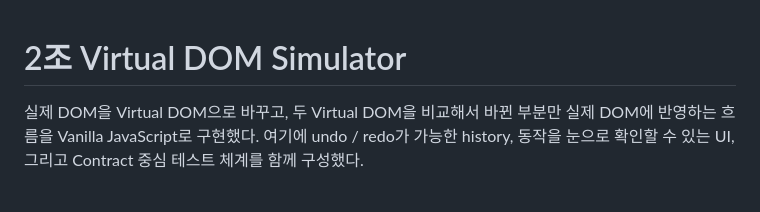
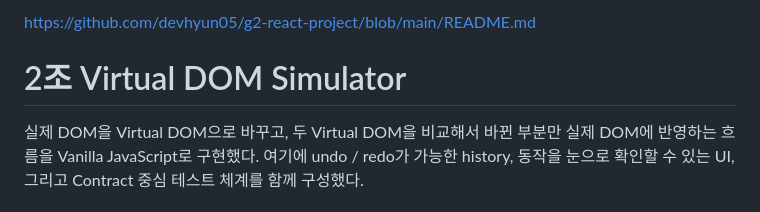
Before and after one commit to devhyun05/g2-react-project, a Markdown page: README.md, the part around the change. GitHub-like rendering.

```diff
--- a/README.md
+++ b/README.md
@@ -1,3 +1,5 @@
+https://github.com/devhyun05/g2-react-project/blob/main/README.md
+
 # 2조 Virtual DOM Simulator
 
 실제 DOM을 Virtual DOM으로 바꾸고, 두 Virtual DOM을 비교해서 바뀐 부분만 실제 DOM에 반영하는 흐름을 Vanilla JavaScript로 구현했다.
```
